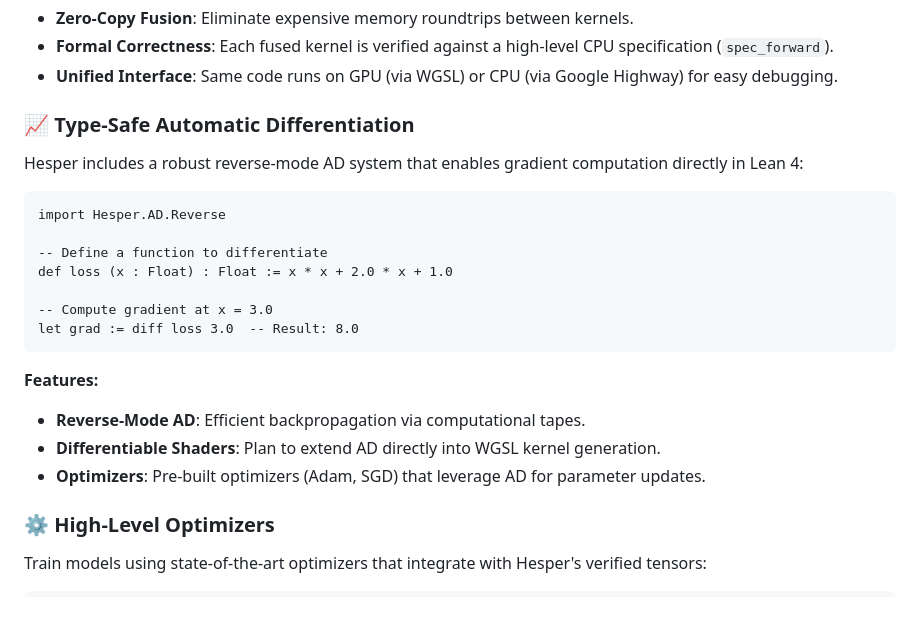
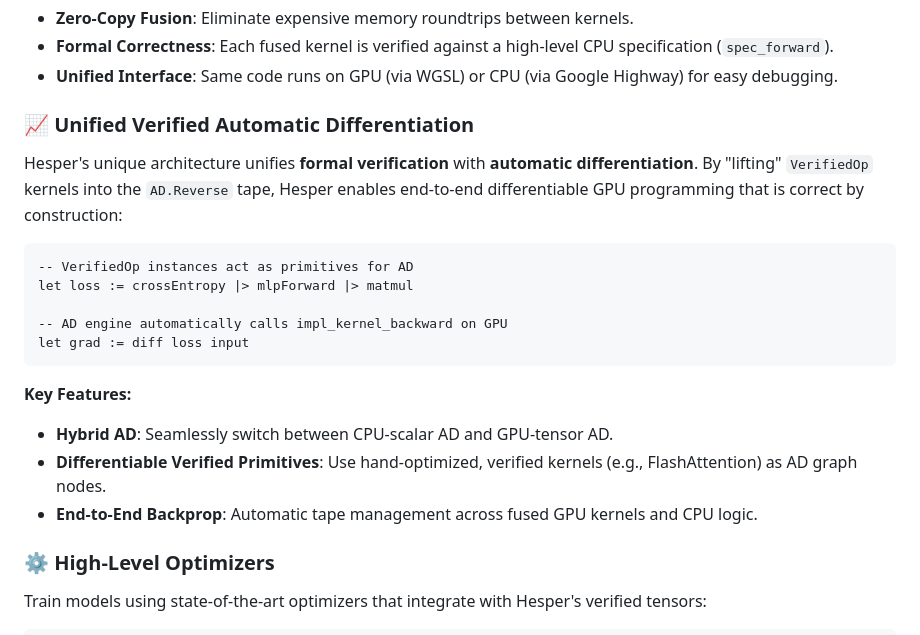
Before and after one commit to Verilean/hesper, a Markdown page: README.md, the part around the change. Drawn GitHub-style; blank space fills up the shorter version.

Commit message:
docs: describe Unified Verified AD architecture in README

````diff
--- a/README.md
+++ b/README.md
@@ -161,24 +161,22 @@ let fusedOp := matmulKernel |> reluKernel
 - **Formal Correctness**: Each fused kernel is verified against a high-level CPU specification (`spec_forward`).
 - **Unified Interface**: Same code runs on GPU (via WGSL) or CPU (via Google Highway) for easy debugging.
 
-### 📈 Type-Safe Automatic Differentiation
+### 📈 Unified Verified Automatic Differentiation
 
-Hesper includes a robust reverse-mode AD system that enables gradient computation directly in Lean 4:
+Hesper's unique architecture unifies **formal verification** with **automatic differentiation**. By "lifting" `VerifiedOp` kernels into the `AD.Reverse` tape, Hesper enables end-to-end differentiable GPU programming that is correct by construction:
 
 ```lean
-import Hesper.AD.Reverse
+-- VerifiedOp instances act as primitives for AD
+let loss := crossEntropy |> mlpForward |> matmul
 
--- Define a function to differentiate
-def loss (x : Float) : Float := x * x + 2.0 * x + 1.0
-
--- Compute gradient at x = 3.0
-let grad := diff loss 3.0  -- Result: 8.0
+-- AD engine automatically calls impl_kernel_backward on GPU
+let grad := diff loss input
 ```
 
-**Features:**
-- **Reverse-Mode AD**: Efficient backpropagation via computational tapes.
-- **Differentiable Shaders**: Plan to extend AD directly into WGSL kernel generation.
-- **Optimizers**: Pre-built optimizers (Adam, SGD) that leverage AD for parameter updates.
+**Key Features:**
+- **Hybrid AD**: Seamlessly switch between CPU-scalar AD and GPU-tensor AD.
+- **Differentiable Verified Primitives**: Use hand-optimized, verified kernels (e.g., FlashAttention) as AD graph nodes.
+- **End-to-End Backprop**: Automatic tape management across fused GPU kernels and CPU logic.
 
 ### ⚙️ High-Level Optimizers
 
````
